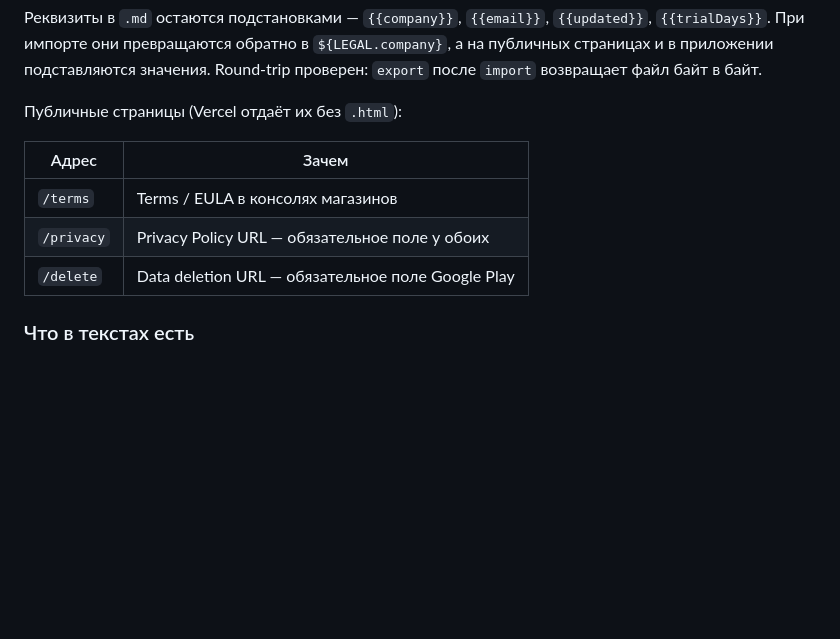
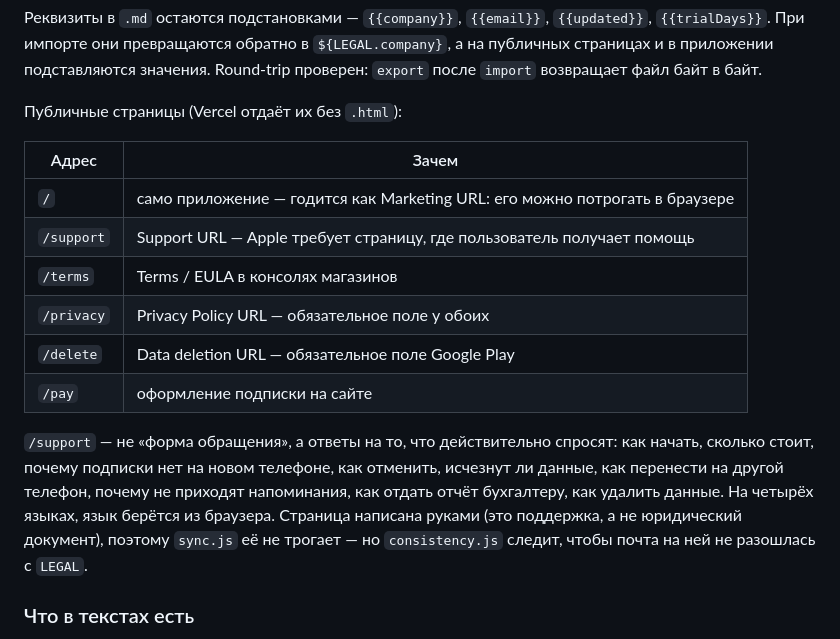
Before and after one commit to wf6zn6n9wm-ux/Shopik, a Markdown page: trainer/README.md, the part around the change. GitHub-like rendering; blank space fills up the shorter version.

Commit message:
trainer: страница поддержки в README и в текстах для магазинов
Правки документации не попали в предыдущий коммит: pkill в той же
командной строке совпал сам с собой и убил оболочку раньше, чем
дошло до записи файлов.

```diff
--- a/trainer/README.md
+++ b/trainer/README.md
@@ -540,9 +540,20 @@ node trainer/legal/sync.js import   # исправленные .md обратн
 
 | Адрес | Зачем |
 |---|---|
+| `/` | само приложение — годится как Marketing URL: его можно потрогать в браузере |
+| `/support` | Support URL — Apple требует страницу, где пользователь получает помощь |
 | `/terms` | Terms / EULA в консолях магазинов |
 | `/privacy` | Privacy Policy URL — обязательное поле у обоих |
 | `/delete` | Data deletion URL — обязательное поле Google Play |
+| `/pay` | оформление подписки на сайте |
+
+`/support` — не «форма обращения», а ответы на то, что действительно спросят:
+как начать, сколько стоит, почему подписки нет на новом телефоне, как отменить,
+исчезнут ли данные, как перенести на другой телефон, почему не приходят
+напоминания, как отдать отчёт бухгалтеру, как удалить данные. На четырёх
+языках, язык берётся из браузера. Страница написана руками (это поддержка, а не
+юридический документ), поэтому `sync.js` её не трогает — но `consistency.js`
+следит, чтобы почта на ней не разошлась с `LEGAL`.
 
 ### Что в текстах есть
 
```
Also changed, not shown: trainer/store/listing.md (+3 -3 lines).
